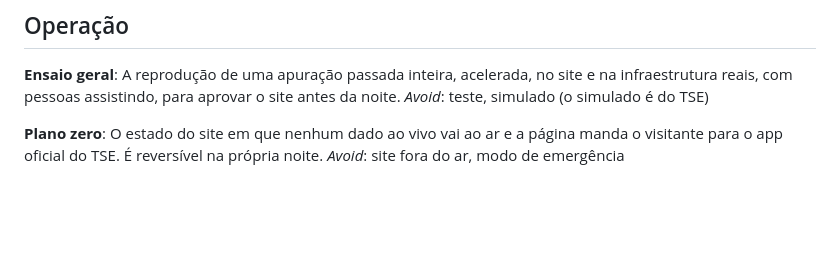
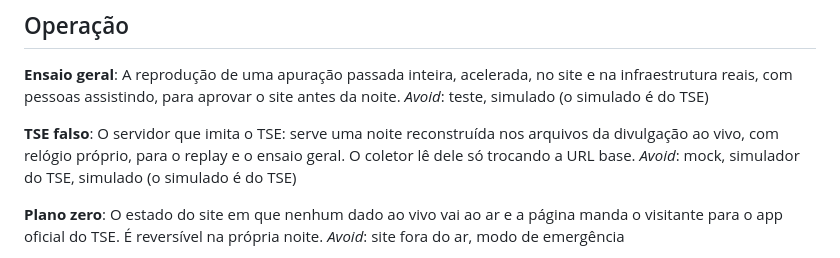
Before and after one commit to HiggsWRX/apurador, a Markdown page: GLOSSARY.md, the part around the change. GitHub-like rendering; blank space fills up the shorter version.

Commit message:
Resolve o TSE falso (ticket 11)
O ticket fica resolvido, com a nota do que saiu, de como foi conferido e do
que fica para o ticket 12. O campo da indicação do TSE (md) foi conferido no
código do app oficial de resultados; o PDF do dicionário do EA20 está
bloqueado para robôs e ainda precisa ser aberto num navegador. O glossário
ganha "TSE falso".

Co-Authored-By: Claude Opus 5.5 <noreply@anthropic.com>

```diff
--- a/GLOSSARY.md
+++ b/GLOSSARY.md
@@ -200,6 +200,10 @@ _Avoid_: ZZ, UF exterior
 A reprodução de uma apuração passada inteira, acelerada, no site e na infraestrutura reais, com pessoas assistindo, para aprovar o site antes da noite.
 _Avoid_: teste, simulado (o simulado é do TSE)
 
+**TSE falso**:
+O servidor que imita o TSE: serve uma noite reconstruída nos arquivos da divulgação ao vivo, com relógio próprio, para o replay e o ensaio geral. O coletor lê dele só trocando a URL base.
+_Avoid_: mock, simulador do TSE, simulado (o simulado é do TSE)
+
 **Plano zero**:
 O estado do site em que nenhum dado ao vivo vai ao ar e a página manda o visitante para o app oficial do TSE. É reversível na própria noite.
 _Avoid_: site fora do ar, modo de emergência
```
Also changed, not shown: 1 other file.
